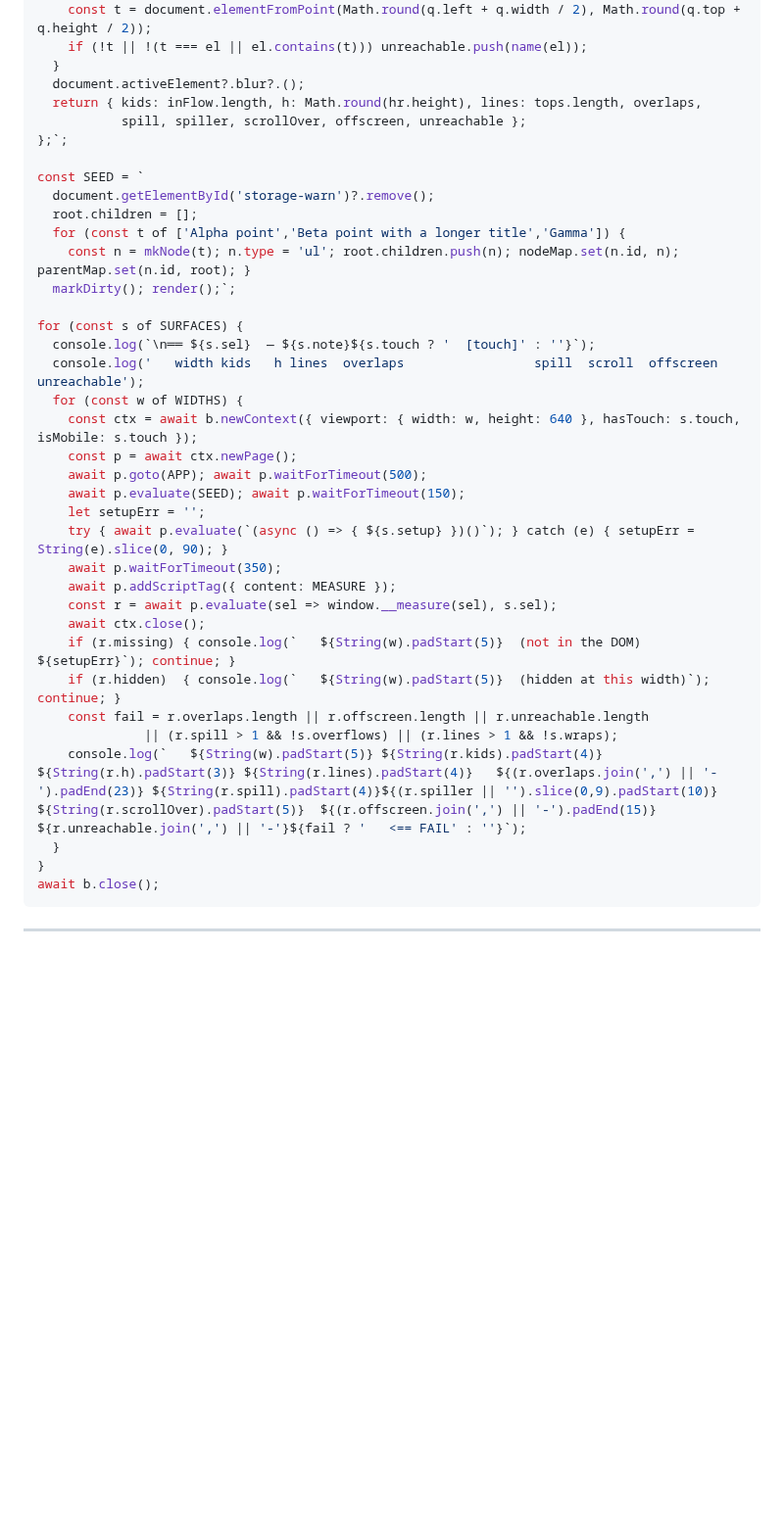
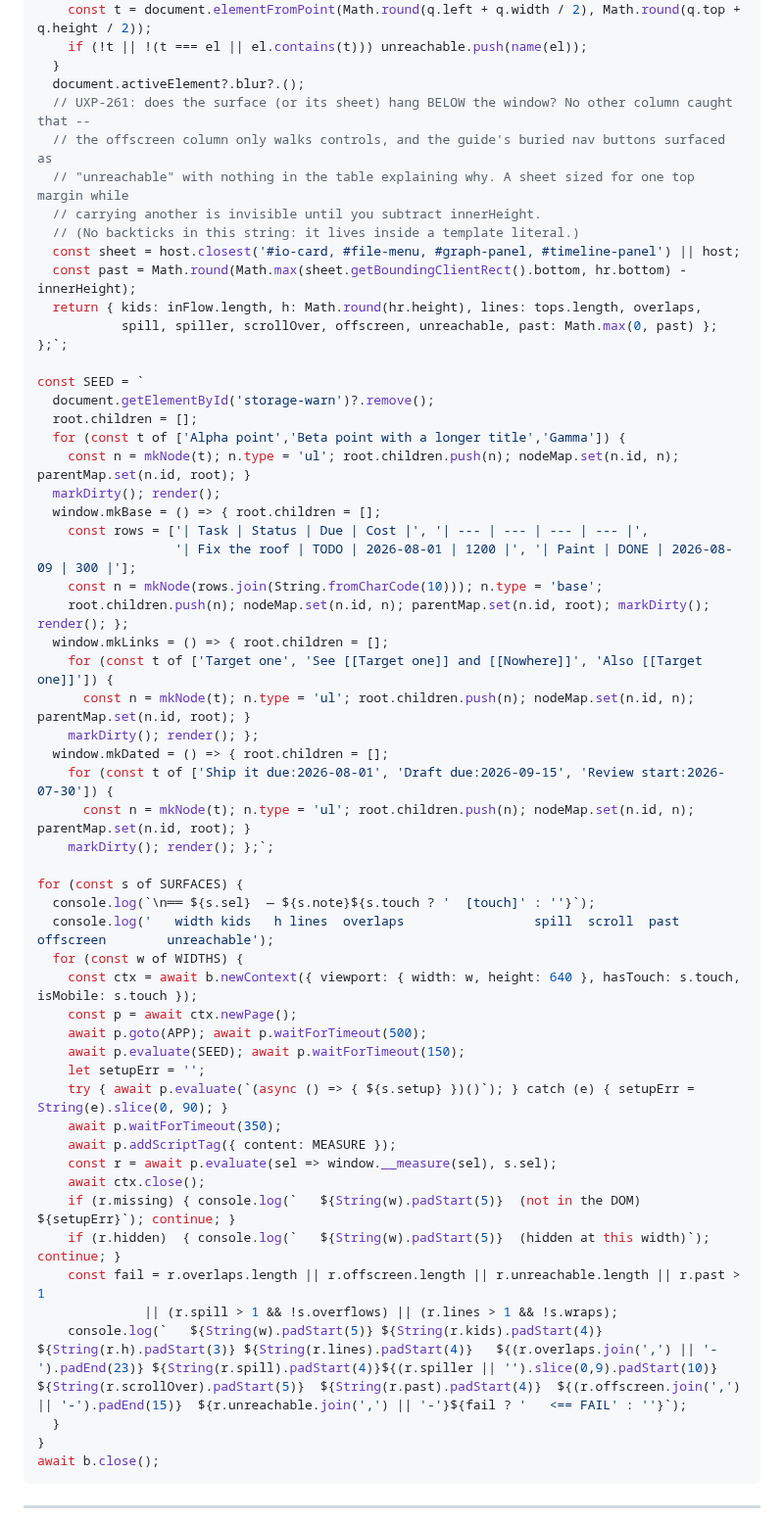
Before and after one commit to zntznt/pointliner, a Markdown page: guidance/ux-definition-of-done.md, the part around one of its changes. Shown at 98% size. GitHub-like rendering; folded sections open; blank space fills up the shorter version.

```diff
--- a/guidance/ux-definition-of-done.md
+++ b/guidance/ux-definition-of-done.md
@@ -297,8 +311,15 @@ const MEASURE = `window.__measure = async function (sel) {
     if (!t || !(t === el || el.contains(t))) unreachable.push(name(el));
   }
   document.activeElement?.blur?.();
+  // UXP-261: does the surface (or its sheet) hang BELOW the window? No other column caught that --
+  // the offscreen column only walks controls, and the guide's buried nav buttons surfaced as
+  // "unreachable" with nothing in the table explaining why. A sheet sized for one top margin while
+  // carrying another is invisible until you subtract innerHeight.
+  // (No backticks in this string: it lives inside a template literal.)
+  const sheet = host.closest('#io-card, #file-menu, #graph-panel, #timeline-panel') || host;
+  const past = Math.round(Math.max(sheet.getBoundingClientRect().bottom, hr.bottom) - innerHeight);
   return { kids: inFlow.length, h: Math.round(hr.height), lines: tops.length, overlaps,
-           spill, spiller, scrollOver, offscreen, unreachable };
+           spill, spiller, scrollOver, offscreen, unreachable, past: Math.max(0, past) };
 };`;
 
 const SEED = `
@@ -306,11 +327,24 @@ const SEED = `
   root.children = [];
   for (const t of ['Alpha point','Beta point with a longer title','Gamma']) {
     const n = mkNode(t); n.type = 'ul'; root.children.push(n); nodeMap.set(n.id, n); parentMap.set(n.id, root); }
-  markDirty(); render();`;
+  markDirty(); render();
+  window.mkBase = () => { root.children = [];
+    const rows = ['| Task | Status | Due | Cost |', '| --- | --- | --- | --- |',
+                  '| Fix the roof | TODO | 2026-08-01 | 1200 |', '| Paint | DONE | 2026-08-09 | 300 |'];
+    const n = mkNode(rows.join(String.fromCharCode(10))); n.type = 'base';
+    root.children.push(n); nodeMap.set(n.id, n); parentMap.set(n.id, root); markDirty(); render(); };
+  window.mkLinks = () => { root.children = [];
+    for (const t of ['Target one', 'See [[Target one]] and [[Nowhere]]', 'Also [[Target one]]']) {
+      const n = mkNode(t); n.type = 'ul'; root.children.push(n); nodeMap.set(n.id, n); parentMap.set(n.id, root); }
+    markDirty(); render(); };
+  window.mkDated = () => { root.children = [];
+    for (const t of ['Ship it due:2026-08-01', 'Draft due:2026-09-15', 'Review start:2026-07-30']) {
+      const n = mkNode(t); n.type = 'ul'; root.children.push(n); nodeMap.set(n.id, n); parentMap.set(n.id, root); }
+    markDirty(); render(); };`;
 
 for (const s of SURFACES) {
   console.log(`\n══ ${s.sel}  — ${s.note}${s.touch ? '  [touch]' : ''}`);
-  console.log('   width kids   h lines  overlaps                 spill  scroll  offscreen        unreachable');
+  console.log('   width kids   h lines  overlaps                 spill  scroll  past  offscreen        unreachable');
   for (const w of WIDTHS) {
     const ctx = await b.newContext({ viewport: { width: w, height: 640 }, hasTouch: s.touch, isMobile: s.touch });
     const p = await ctx.newPage();
@@ -324,9 +358,9 @@ for (const s of SURFACES) {
     await ctx.close();
     if (r.missing) { console.log(`   ${String(w).padStart(5)}  (not in the DOM) ${setupErr}`); continue; }
     if (r.hidden)  { console.log(`   ${String(w).padStart(5)}  (hidden at this width)`); continue; }
-    const fail = r.overlaps.length || r.offscreen.length || r.unreachable.length
+    const fail = r.overlaps.length || r.offscreen.length || r.unreachable.length || r.past > 1
               || (r.spill > 1 && !s.overflows) || (r.lines > 1 && !s.wraps);
-    console.log(`   ${String(w).padStart(5)} ${String(r.kids).padStart(4)} ${String(r.h).padStart(3)} ${String(r.lines).padStart(4)}   ${(r.overlaps.join(',') || '-').padEnd(23)} ${String(r.spill).padStart(4)}${(r.spiller || '').slice(0,9).padStart(10)}  ${String(r.scrollOver).padStart(5)}  ${(r.offscreen.join(',') || '-').padEnd(15)}  ${r.unreachable.join(',') || '-'}${fail ? '   <== FAIL' : ''}`);
+    console.log(`   ${String(w).padStart(5)} ${String(r.kids).padStart(4)} ${String(r.h).padStart(3)} ${String(r.lines).padStart(4)}   ${(r.overlaps.join(',') || '-').padEnd(23)} ${String(r.spill).padStart(4)}${(r.spiller || '').slice(0,9).padStart(10)}  ${String(r.scrollOver).padStart(5)}  ${String(r.past).padStart(4)}  ${(r.offscreen.join(',') || '-').padEnd(15)}  ${r.unreachable.join(',') || '-'}${fail ? '   <== FAIL' : ''}`);
   }
 }
 await b.close();
```
Also changed, not shown: other parts of guidance/ux-definition-of-done.md (+14 -0 lines), guidance/ux-remediation.md (+35 -0 lines).
